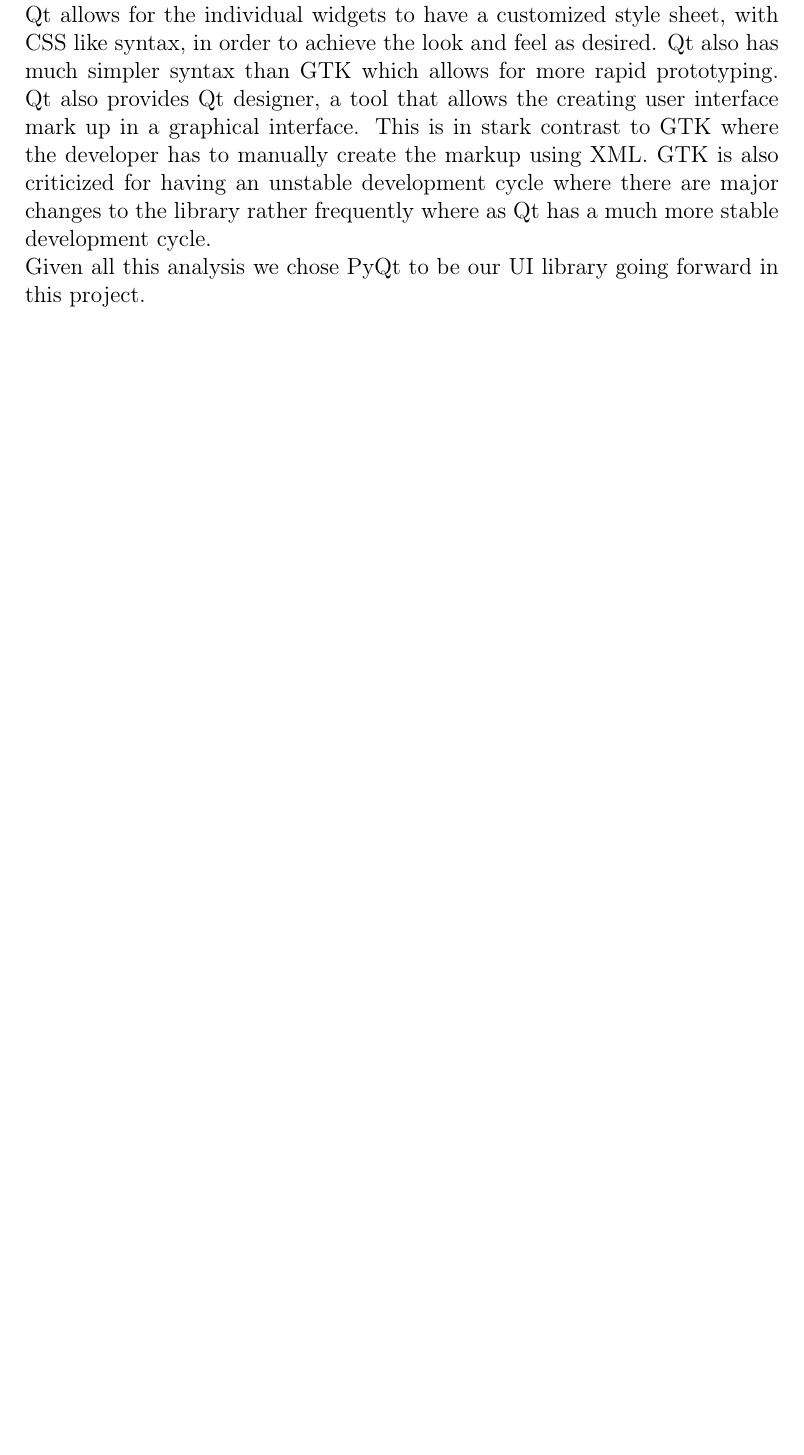
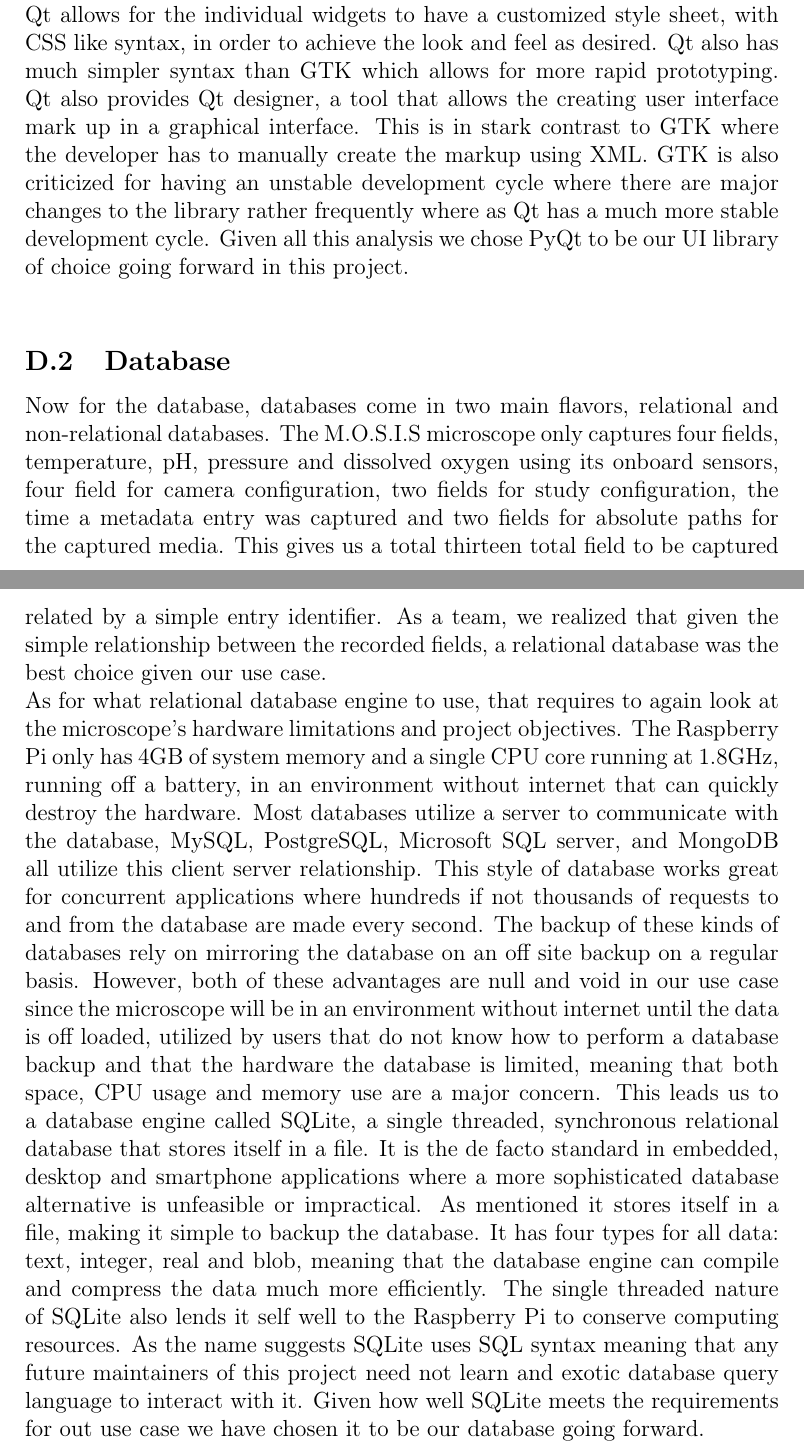
Before and after one commit to fabiomatos999/M.O.S.I.S, a LaTeX document (Progress_Report_Document/Main_Document/Main_Document.tex, which reads Progress_Report_Document/Appendix/Analysis_of_Alternatives/Analysis_of_Alternatives.tex): part of page 24 of 44 before the commit and two parts of pages 24 and 25 of 45 after it, the two joined at a grey line, cut so that both start at the same text, the shorter picture padded with empty space. Compiled offline with pdfLaTeX.

Commit message:
Add database to analysis of alternatives

```diff
--- a/Progress_Report_Document/Appendix/Analysis_of_Alternatives/Analysis_of_Alternatives.tex
+++ b/Progress_Report_Document/Appendix/Analysis_of_Alternatives/Analysis_of_Alternatives.tex
@@ -13,5 +14,7 @@
 There are plenty of options of UI library bindings for Python: TKinter, PyQt, PyGTK, Kivy, PySimpleGUI and WxPython just to name a few. We can safely discard TKinter immediately because the current UI for the M.O.S.I.S microscope is written in TKinter and has a myriad of issues such as being undocumented, antiquated, buggy and slow. WxPython are binding for Python for the popular wxWidgets library in C++. It is well liked among developers of proprietary software since its ``modified version of LGPL explicitly allowing not distributing the sources of an application using the library even in the case of static linking.``\cite{WxWidgetsWxWidgets2023} However, due to the teams objections to having such a restrictive license, we have decided to not use wxWidgets. PySimpleGUI would be a valid option but, it only serves to simplify tools such as TKinter, Qt and WxPython and is not a UI library onto its own. Plus it is relatively new, from 2018, thus it is not as battle tested as other alternatives in the UI library landscape. Kivy is purely written in Python and is meant to be portable, for use in mobile applications. Due to concerns over performance of the Python programming language the team opted not to use Kivy. This now leads to the big two in the Linux ecosystem Qt and GTK with their associated Python bindings PyQt and PyGTK respectively.\\
 GTK was initially released on April 14, 1998 and is the UI library used in all GNOME desktop applications and GNOME is the flagship desktop environment for the most widely used Linux distribution, Ubuntu.\cite{GNOME2023}\cite{Ubuntu2023} It is licensed under the GPL and currently is on version 4.10 and is still actively maintained. QT was released May 20, 1995 and is the UI library used in all KDE applications.\cite{QtSoftware2023} Most famously, KDE Plasma is the desktop environment used in the wildly successful Steam Deck.\cite{SteamDeck2023} Qt is licensed under LGPL, GPL and Qt Commercial License.\cite{QtLicensingQt} Both of the UI libraries meet our requirements of being open source and battle tested so the argument now comes down to developer experience.\\
 GTK is an opinionated library, meaning that the GTK developers place heavy emphasis on having all GTK applications having a smaller look and feel. This is all well and good when making a consistent desktop environment in Linux but forces a certain design language across a wide range of applications. This would not be too much of a problem if it would be simple and straight forward to override the default styling and behaviors of the widgets that the GTK library offers but alas it is not simple. Overriding a simple button in GTK quickly devolves into several dozen lines of boilerplate code just to change the label of a button. Never mind doing this overriding on several dozen widgets, which quickly degrades the quality of the code base and reduces readability of the source code.\\
-Qt allows for the individual widgets to have a customized style sheet, with CSS like syntax, in order to achieve the look and feel as desired. Qt also has much simpler syntax than GTK which allows for more rapid prototyping. Qt also provides Qt designer, a tool that allows the creating user interface mark up in a graphical interface. This is in stark contrast to GTK where the developer has to manually create the markup using XML. GTK is also criticized for having an unstable development cycle where there are major changes to the library rather frequently where as Qt has a much more stable development cycle.\\
-Given all this analysis we chose PyQt to be our UI library going forward in this project.
+Qt allows for the individual widgets to have a customized style sheet, with CSS like syntax, in order to achieve the look and feel as desired. Qt also has much simpler syntax than GTK which allows for more rapid prototyping. Qt also provides Qt designer, a tool that allows the creating user interface mark up in a graphical interface. This is in stark contrast to GTK where the developer has to manually create the markup using XML. GTK is also criticized for having an unstable development cycle where there are major changes to the library rather frequently where as Qt has a much more stable development cycle. Given all this analysis we chose PyQt to be our UI library of choice going forward in this project.\\
+\subsection{Database}
+Now for the database, databases come in two main flavors, relational and non-relational databases. The M.O.S.I.S microscope only captures four fields, temperature, pH, pressure and dissolved oxygen using its onboard sensors, four field for camera configuration, two fields for study configuration, the time a metadata entry was captured and two fields for absolute paths for the captured media. This gives us a total thirteen total field to be captured related by a simple entry identifier. As a team, we realized that given the simple relationship  between the recorded fields, a relational database was the best choice given our use case.\\
+As for what relational database engine to use, that requires to again look at the microscope's hardware limitations and project objectives. The Raspberry Pi only has 4GB of system memory and a single CPU core running at 1.8GHz, running off a battery, in an environment without internet that can quickly destroy the hardware. Most databases utilize a server to communicate with the database, MySQL, PostgreSQL, Microsoft SQL server, and MongoDB all utilize this client server relationship. This style of database works great for concurrent applications where hundreds if not thousands of requests to and from the database are made every second. The backup of these kinds of databases rely on mirroring the database on an off site backup on a regular basis. However, both of these advantages are null and void in our use case since the microscope will be in an environment without internet until the data is off loaded, utilized by users that do not know how to perform a database backup and that the hardware the database is limited, meaning that both space, CPU usage and memory use are a major concern. This leads us to a database engine called SQLite, a single threaded, synchronous relational database that stores itself in a file. It is the de facto standard in embedded, desktop and smartphone applications where a more sophisticated database alternative is unfeasible or impractical. As mentioned it stores itself in a file, making it simple to backup the database. It has four types for all data: text, integer, real and blob, meaning that the database engine can compile and compress the data much more efficiently. The single threaded nature of SQLite also lends it self well to the Raspberry Pi to conserve computing resources. As the name suggests SQLite uses SQL syntax meaning that any future maintainers of this project need not learn and exotic database query language to interact with it. Given how well SQLite meets the requirements for out use case we have chosen it to be our database going forward.
```
Also changed, not shown: Progress_Report_Document/Appendix/Analysis_of_Alternatives/Analysis_of_Alternatives.tex (3 more changed lines).
